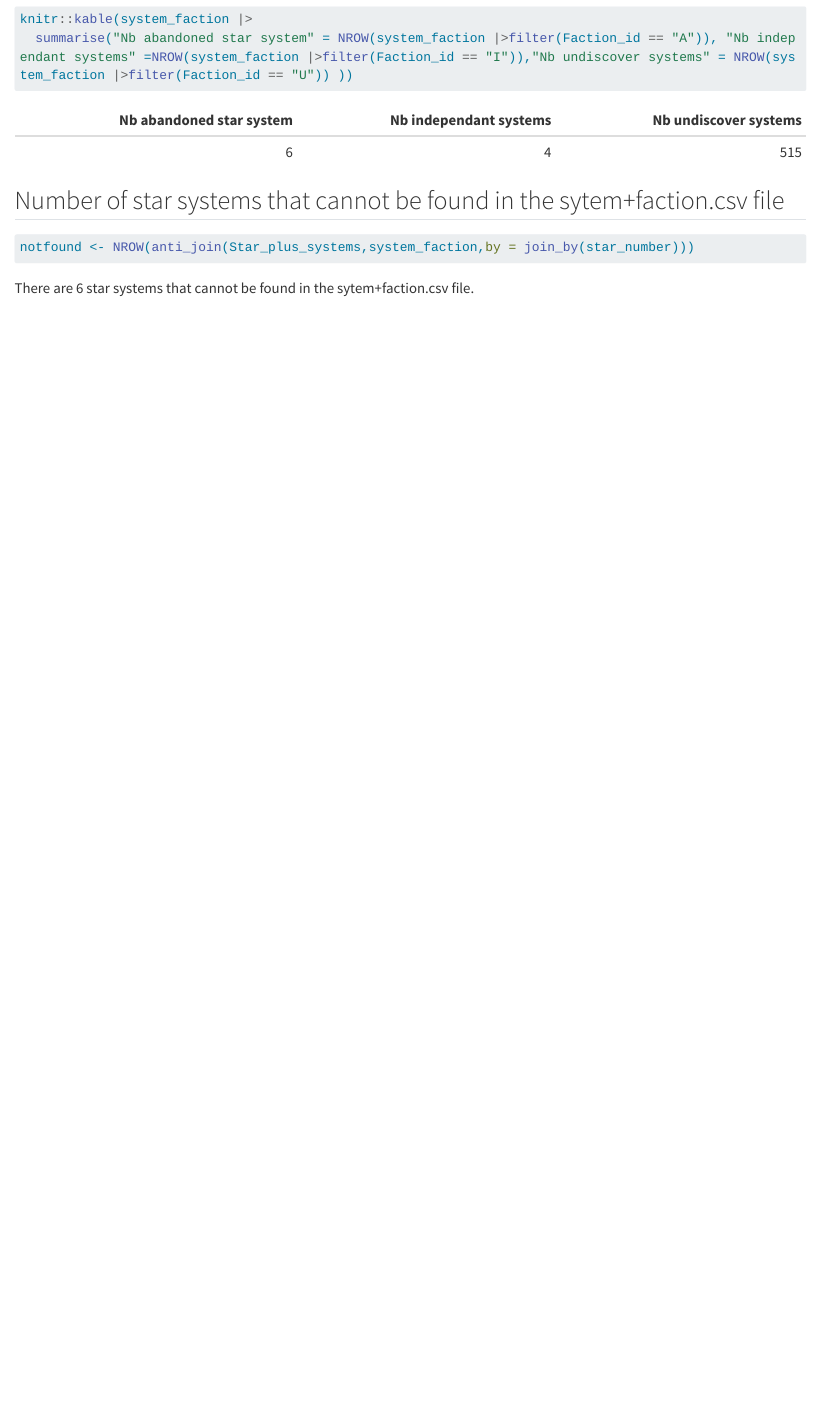
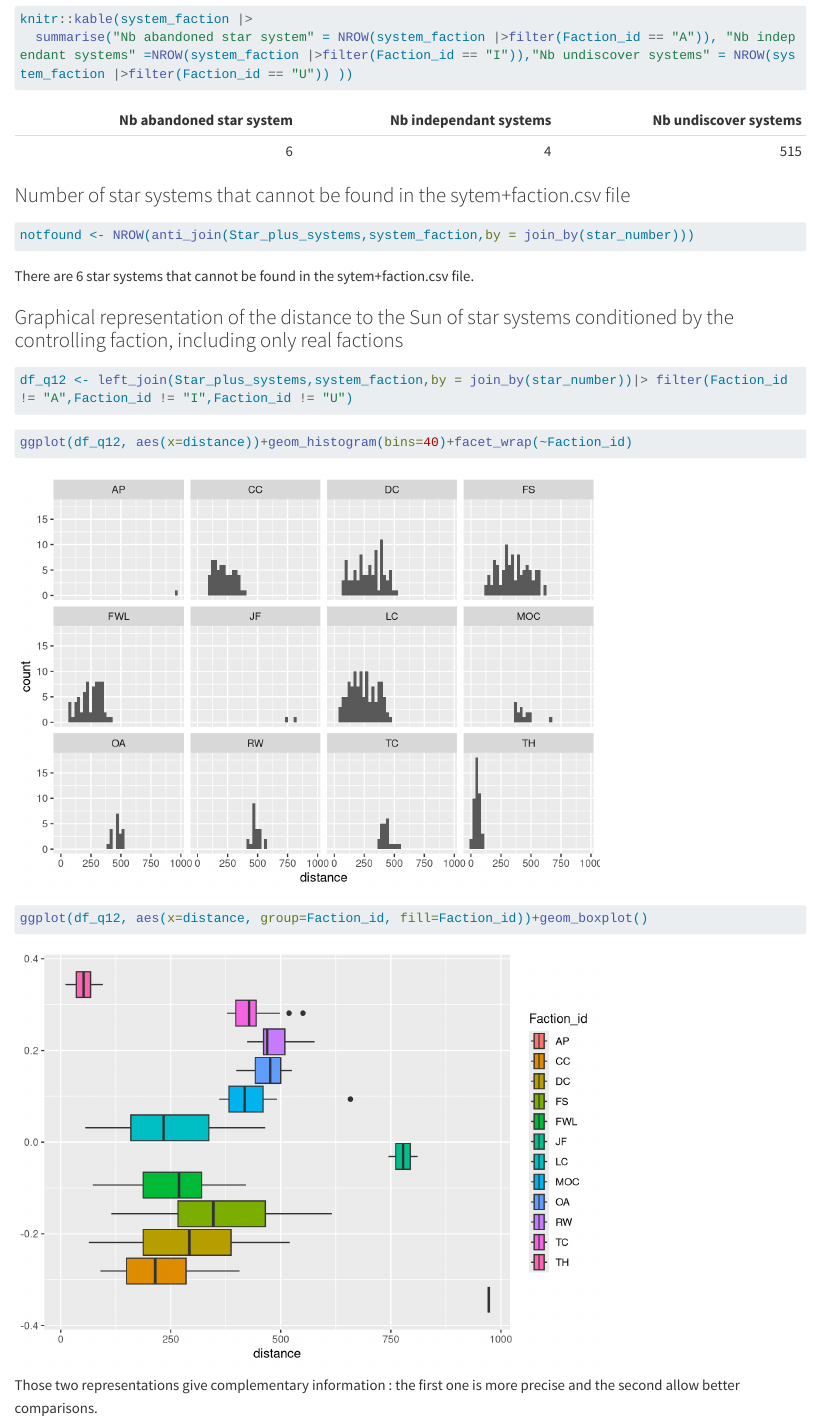
Before and after one commit to E10is3/bt_universe, a Quarto document (Vannier.qmd): the page in a window 1100 px wide, from 1840 px down before the commit and from 1780 px down after it, so that both start at the same text. Rendered offline with R 4.5, knitr and Pandoc in place of Quarto, with nearby package versions; some code elsewhere in the file could not run offline; long lines of code are wrapped.

Commit message:
Question 12

````diff
--- a/Vannier.qmd
+++ b/Vannier.qmd
@@ -58,10 +58,24 @@ knitr::kable(system_faction |>
   summarise("Nb abandoned star system" = NROW(system_faction |>filter(Faction_id == "A")), "Nb independant systems" =NROW(system_faction |>filter(Faction_id == "I")),"Nb undiscover systems" = NROW(system_faction |>filter(Faction_id == "U")) ))
 ```
 
-## Number of star systems that cannot be found in the sytem+faction.csv file
+### Number of star systems that cannot be found in the sytem+faction.csv file
 
 ```{r}
 notfound <- NROW(anti_join(Star_plus_systems,system_faction,by = join_by(star_number)))
 ```
 
 There are `r notfound` star systems that cannot be found in the sytem+faction.csv file.
+
+### Graphical representation of the distance to the Sun of star systems conditioned by the controlling faction, including only real factions
+
+```{r}
+df_q12 <- left_join(Star_plus_systems,system_faction,by = join_by(star_number))|> filter(Faction_id != "A",Faction_id != "I",Faction_id != "U")
+```
+
+```{r}
+ggplot(df_q12, aes(x=distance))+geom_histogram(bins=40)+facet_wrap(~Faction_id)
+```
+```{r}
+ggplot(df_q12, aes(x=distance, group=Faction_id, fill=Faction_id))+geom_boxplot()
+```
+Those two representations give complementary information : the first one is more precise and the second allow better comparisons.
````
Also changed, not shown: Vannier.qmd (4 more changed lines).
